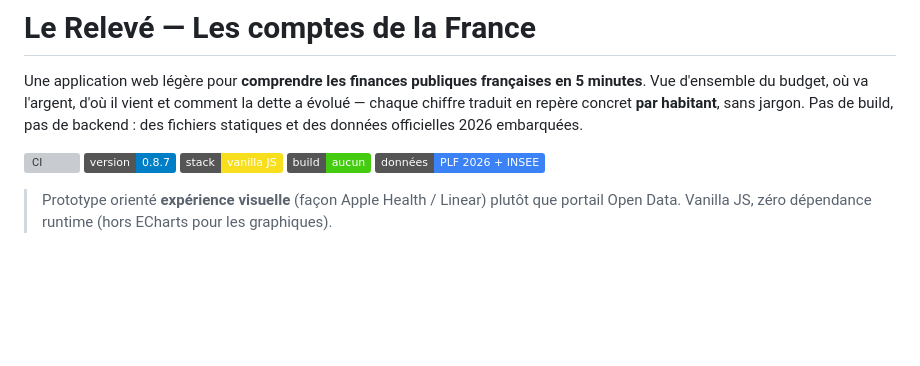
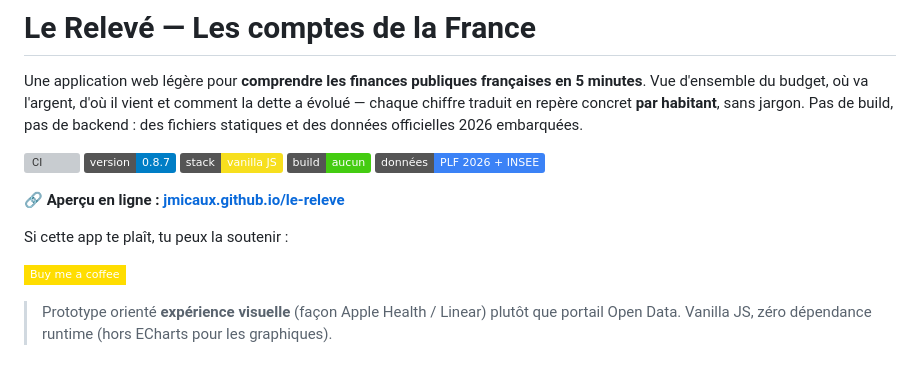
Before and after one commit to jmicaux/le-releve, a Markdown page: README.md, the part around the change. Drawn GitHub-style; badges without logos; blank space fills up the shorter version; grey boxes are pictures that could not be loaded.

Commit message:
docs: ajouter l'aperçu GitHub Pages et le bouton Buy Me A Coffee

```diff
--- a/README.md
+++ b/README.md
@@ -6,6 +6,12 @@ chaque chiffre traduit en repère concret **par habitant**, sans jargon. Pas de
 backend : des fichiers statiques et des données officielles 2026 embarquées.
 
 [![CI](https://github.com/jmicaux/le-releve/actions/workflows/ci.yml/badge.svg)](https://github.com/jmicaux/le-releve/actions/workflows/ci.yml) ![version](https://img.shields.io/badge/version-0.8.7-blue) ![vanilla](https://img.shields.io/badge/stack-vanilla_JS-f7df1e) ![no build](https://img.shields.io/badge/build-aucun-brightgreen) ![data](https://img.shields.io/badge/données-PLF_2026_+_INSEE-3b82f6)
+
+**🔗 Aperçu en ligne : [jmicaux.github.io/le-releve](https://jmicaux.github.io/le-releve/)**
+
+Si cette app te plaît, tu peux la soutenir :
+
+[![Buy Me A Coffee](https://img.shields.io/badge/Buy_me_a_coffee-ffdd00?style=flat-square&logo=buymeacoffee&logoColor=1a1a1a)](https://buymeacoffee.com/jmicaux)
 
 > Prototype orienté **expérience visuelle** (façon Apple Health / Linear) plutôt que
 > portail Open Data. Vanilla JS, zéro dépendance runtime (hors ECharts pour les graphiques).
```
